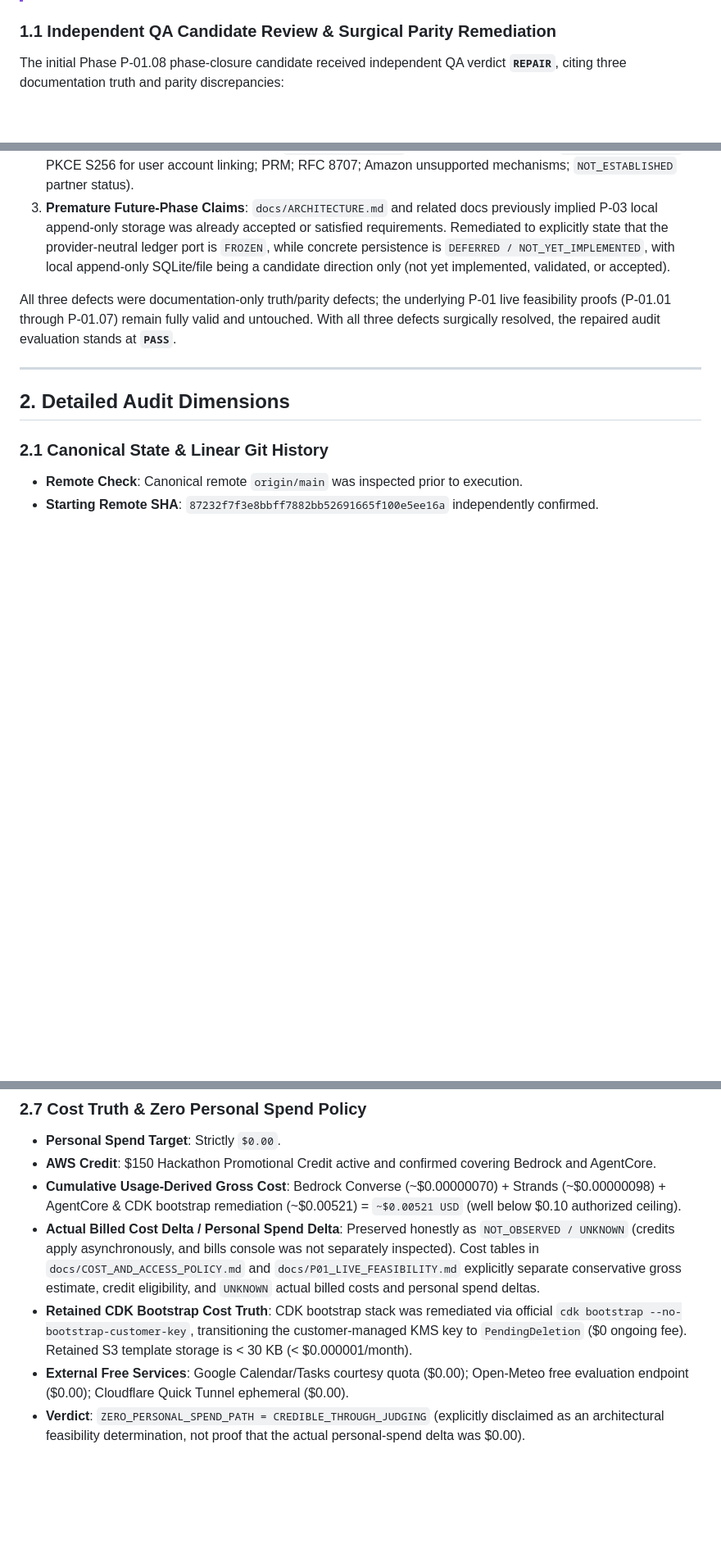
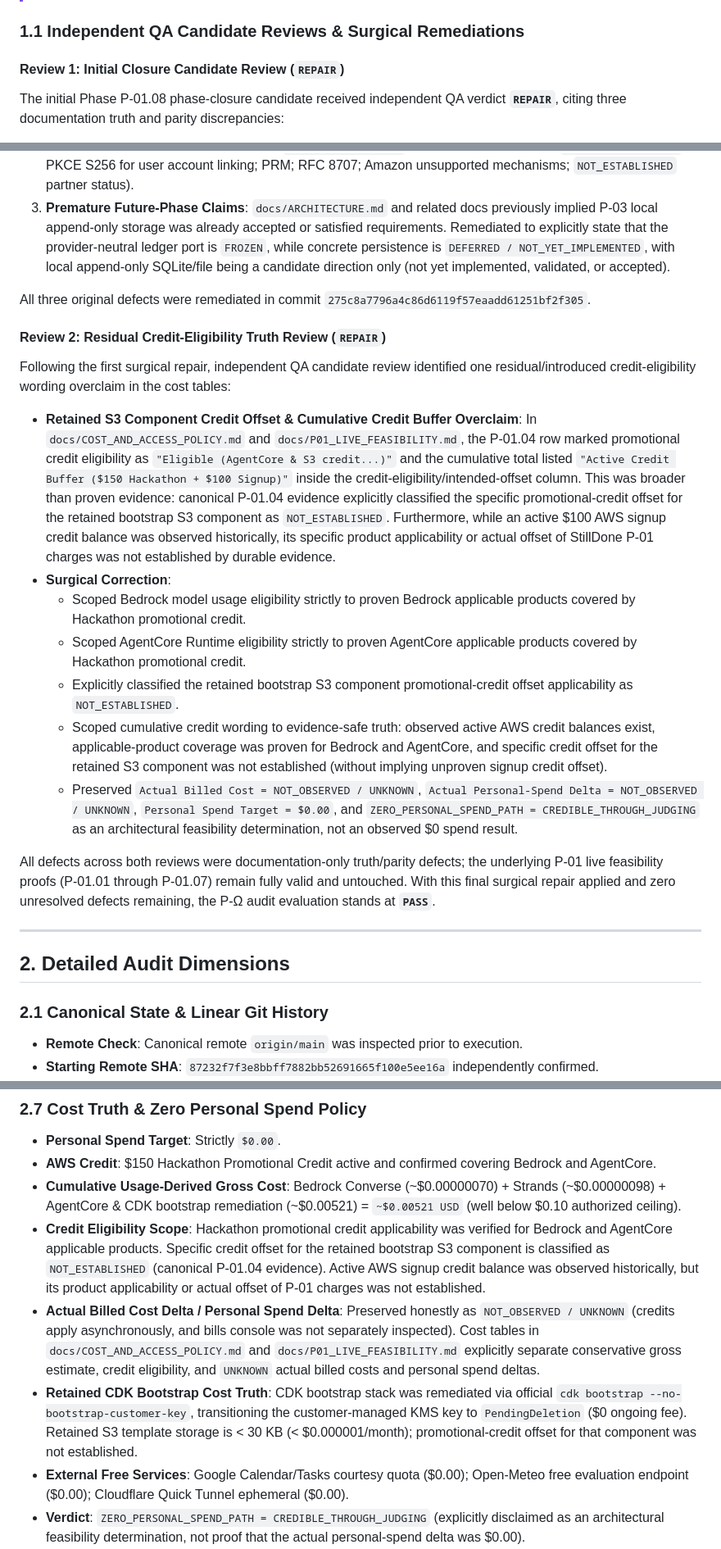
Before and after one commit to zyganali-glitch/StillDone, a Markdown page: docs/P_OMEGA_AUDIT_REPORT.md, 3 parts joined by grey strips. Shown at 82% size. Rendered like a GitHub page; blank space fills up the shorter version.

Commit message:
docs(p01.08): scope aws credit eligibility truth

```diff
--- a/docs/P_OMEGA_AUDIT_REPORT.md
+++ b/docs/P_OMEGA_AUDIT_REPORT.md
@@ -31,13 +31,27 @@ This audit conducts a comprehensive, rigorous phase-boundary review of the compl
 > [!IMPORTANT]
 > **Phase Gate Outcome**: In accordance with StillDone Constitution § 3, local execution does not constitute remote closure, and the executor does not self-award phase closure. Task P-01.08 status is **`DONE — LIVE FEASIBILITY GO — awaiting independent QA PASS`**. Phase P-01 status is **`DONE — awaiting independent QA phase closure`**. Phase P-02 remains **`NOT_STARTED`** and strictly locked.
 
-### 1.1 Independent QA Candidate Review & Surgical Parity Remediation
+### 1.1 Independent QA Candidate Reviews & Surgical Remediations
+
+#### Review 1: Initial Closure Candidate Review (`REPAIR`)
 The initial Phase P-01.08 phase-closure candidate received independent QA verdict **`REPAIR`**, citing three documentation truth and parity discrepancies:
 1. **AWS Personal-Spend Contradiction**: Cost tables previously presented net personal spend as `$0.00 (Target Met)` for AWS operations while text disclaimed actual billed cost as `NOT_OBSERVED / UNKNOWN`. Remediated by replacing the table with a 6-column schema clearly separating conservative gross estimates, promotional credit eligibility, `UNKNOWN` actual billed costs and personal-spend deltas, and the `$0.00` target spend, with an explicit note that the verdict is an architectural feasibility determination, not proof of $0.00 actual delta.
 2. **Competition Contract Authentication Parity**: `docs/COMPETITION_CONTRACT.md` § 4.4 previously summarized authentication with single-tier PKCE wording. Remediated to mirror the full official two-tier authentication architecture cataloged in P-01.07 (Tier 1 `client_credentials` M2M for discovery; Tier 2 `authorization_code` + PKCE S256 for user account linking; PRM; RFC 8707; Amazon unsupported mechanisms; `NOT_ESTABLISHED` partner status).
 3. **Premature Future-Phase Claims**: `docs/ARCHITECTURE.md` and related docs previously implied P-03 local append-only storage was already accepted or satisfied requirements. Remediated to explicitly state that the provider-neutral ledger port is `FROZEN`, while concrete persistence is `DEFERRED / NOT_YET_IMPLEMENTED`, with local append-only SQLite/file being a candidate direction only (not yet implemented, validated, or accepted).
 
-All three defects were documentation-only truth/parity defects; the underlying P-01 live feasibility proofs (P-01.01 through P-01.07) remain fully valid and untouched. With all three defects surgically resolved, the repaired audit evaluation stands at **`PASS`**.
+All three original defects were remediated in commit `275c8a7796a4c86d6119f57eaadd61251bf2f305`.
+
+#### Review 2: Residual Credit-Eligibility Truth Review (`REPAIR`)
+Following the first surgical repair, independent QA candidate review identified one residual/introduced credit-eligibility wording overclaim in the cost tables:
+- **Retained S3 Component Credit Offset & Cumulative Credit Buffer Overclaim**: In `docs/COST_AND_ACCESS_POLICY.md` and `docs/P01_LIVE_FEASIBILITY.md`, the P-01.04 row marked promotional credit eligibility as `"Eligible (AgentCore & S3 credit...)"` and the cumulative total listed `"Active Credit Buffer ($150 Hackathon + $100 Signup)"` inside the credit-eligibility/intended-offset column. This was broader than proven evidence: canonical P-01.04 evidence explicitly classified the specific promotional-credit offset for the retained bootstrap S3 component as `NOT_ESTABLISHED`. Furthermore, while an active $100 AWS signup credit balance was observed historically, its specific product applicability or actual offset of StillDone P-01 charges was not established by durable evidence.
+- **Surgical Correction**:
+  - Scoped Bedrock model usage eligibility strictly to proven Bedrock applicable products covered by Hackathon promotional credit.
+  - Scoped AgentCore Runtime eligibility strictly to proven AgentCore applicable products covered by Hackathon promotional credit.
+  - Explicitly classified the retained bootstrap S3 component promotional-credit offset applicability as `NOT_ESTABLISHED`.
+  - Scoped cumulative credit wording to evidence-safe truth: observed active AWS credit balances exist, applicable-product coverage was proven for Bedrock and AgentCore, and specific credit offset for the retained S3 component was not established (without implying unproven signup credit offset).
+  - Preserved `Actual Billed Cost = NOT_OBSERVED / UNKNOWN`, `Actual Personal-Spend Delta = NOT_OBSERVED / UNKNOWN`, `Personal Spend Target = $0.00`, and `ZERO_PERSONAL_SPEND_PATH = CREDIBLE_THROUGH_JUDGING` as an architectural feasibility determination, not an observed $0 spend result.
+
+All defects across both reviews were documentation-only truth/parity defects; the underlying P-01 live feasibility proofs (P-01.01 through P-01.07) remain fully valid and untouched. With this final surgical repair applied and zero unresolved defects remaining, the P-Ω audit evaluation stands at **`PASS`**.
 
 ---
 
@@ -87,8 +101,9 @@ All three defects were documentation-only truth/parity defects; the underlying P
 - **Personal Spend Target**: Strictly `$0.00`.
 - **AWS Credit**: $150 Hackathon Promotional Credit active and confirmed covering Bedrock and AgentCore.
 - **Cumulative Usage-Derived Gross Cost**: Bedrock Converse (~$0.00000070) + Strands (~$0.00000098) + AgentCore & CDK bootstrap remediation (~$0.00521) = `~$0.00521 USD` (well below $0.10 authorized ceiling).
+- **Credit Eligibility Scope**: Hackathon promotional credit applicability was verified for Bedrock and AgentCore applicable products. Specific credit offset for the retained bootstrap S3 component is classified as `NOT_ESTABLISHED` (canonical P-01.04 evidence). Active AWS signup credit balance was observed historically, but its product applicability or actual offset of P-01 charges was not established.
 - **Actual Billed Cost Delta / Personal Spend Delta**: Preserved honestly as `NOT_OBSERVED / UNKNOWN` (credits apply asynchronously, and bills console was not separately inspected). Cost tables in `docs/COST_AND_ACCESS_POLICY.md` and `docs/P01_LIVE_FEASIBILITY.md` explicitly separate conservative gross estimate, credit eligibility, and `UNKNOWN` actual billed costs and personal spend deltas.
-- **Retained CDK Bootstrap Cost Truth**: CDK bootstrap stack was remediated via official `cdk bootstrap --no-bootstrap-customer-key`, transitioning the customer-managed KMS key to `PendingDeletion` ($0 ongoing fee). Retained S3 template storage is < 30 KB (< $0.000001/month).
+- **Retained CDK Bootstrap Cost Truth**: CDK bootstrap stack was remediated via official `cdk bootstrap --no-bootstrap-customer-key`, transitioning the customer-managed KMS key to `PendingDeletion` ($0 ongoing fee). Retained S3 template storage is < 30 KB (< $0.000001/month); promotional-credit offset for that component was not established.
 - **External Free Services**: Google Calendar/Tasks courtesy quota ($0.00); Open-Meteo free evaluation endpoint ($0.00); Cloudflare Quick Tunnel ephemeral ($0.00).
 - **Verdict**: `ZERO_PERSONAL_SPEND_PATH = CREDIBLE_THROUGH_JUDGING` (explicitly disclaimed as an architectural feasibility determination, not proof that the actual personal-spend delta was $0.00).
 - **Result**: **PASS**
```
Also changed, not shown: docs/COST_AND_ACCESS_POLICY.md (+6 -6 lines), docs/P01_LIVE_FEASIBILITY.md (+4 -4 lines).
